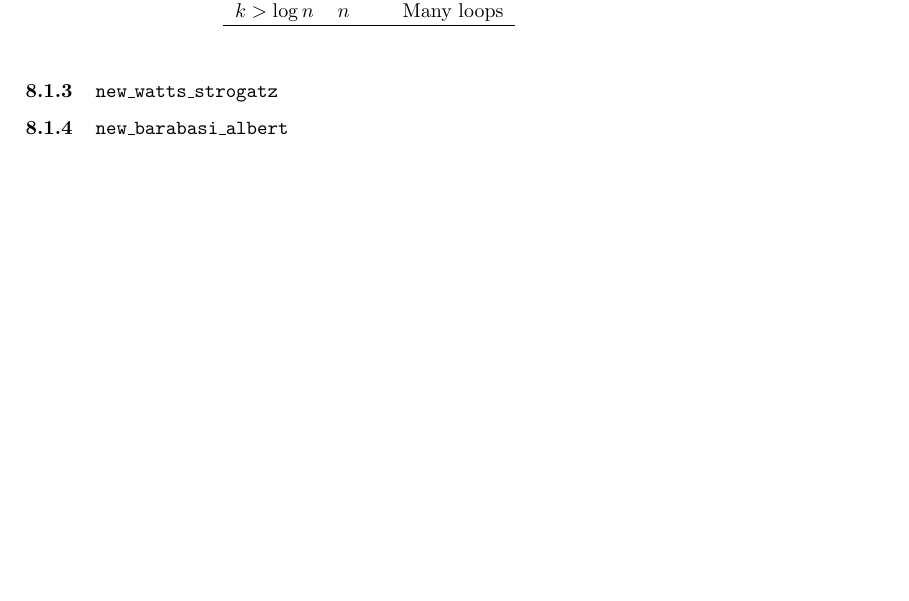
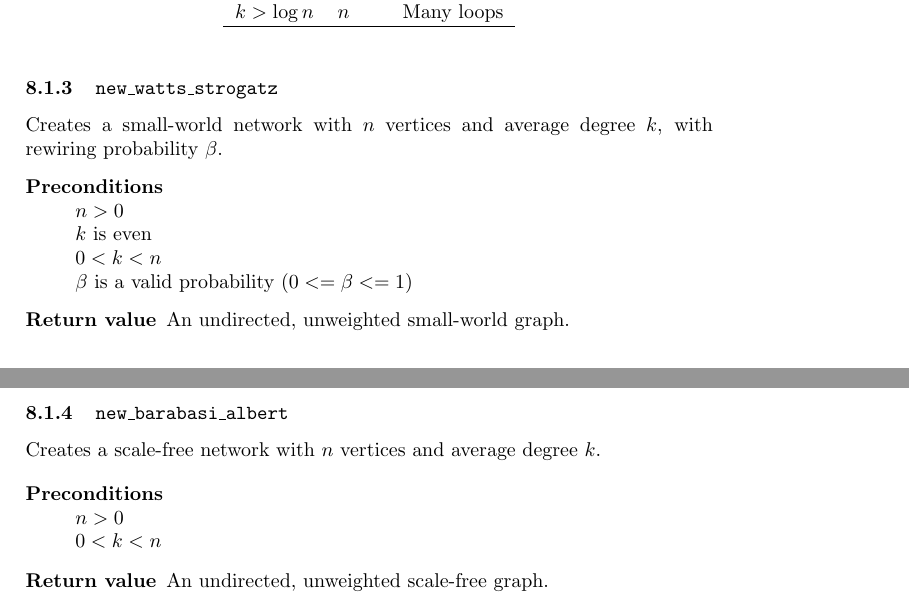
Before and after one commit to brunokim/cgraph, a LaTeX paper (doc/main.tex, which reads doc/graph_model.tex): part of page 15 of 15 before the commit and two parts of pages 15 and 16 of 16 after it, the two joined at a grey line, cut so that both start at the same text, the shorter picture padded with empty space. Compiled offline with pdfLaTeX.

Commit message:
Added documentation for WS and BA models

```diff
--- a/doc/graph_model.tex
+++ b/doc/graph_model.tex
@@ -50,2 +46,0 @@ depending on $k$:
-  $k > 1$      & $n^{2/3}$ & Some loops\\
-  $k > \log n$ & $n$       & Many loops \\\hline
@@ -52,5 +50,29 @@ depending on $k$:
+  $k > 1$      & $\alpha n$ & Some loops\\
+  $k > \log n$ & $n$        & Many loops \\\hline
  \end{tabular}
 \end{table*}
 
 \subsubsection{\texttt{new\_watts\_strogatz}}
+
+Creates a small-world network with $n$ vertices and average degree $k$,
+with rewiring probability $\beta$.
+
+\begin{description}
+ \item[Preconditions] ~\\
+   $n > 0$ \\
+   $k$ is even\\
+   $0 < k < n$\\
+   $\beta$ is a valid probability ($0 <= \beta <= 1$)
+ \item[Return value] An undirected, unweighted small-world graph.
+\end{description}
+
 \subsubsection{\texttt{new\_barabasi\_albert}}
+
+Creates a scale-free network with $n$ vertices and average degree $k$.
+
+\begin{description}
+ \item[Preconditions] ~\\
+   $n > 0$ \\
+   $0 < k < n$
+ \item[Return value] An undirected, unweighted scale-free graph.
+\end{description}
```
Also changed, not shown: doc/main.pdf, doc/graph_model.tex (6 more changed lines), 2 other files.
